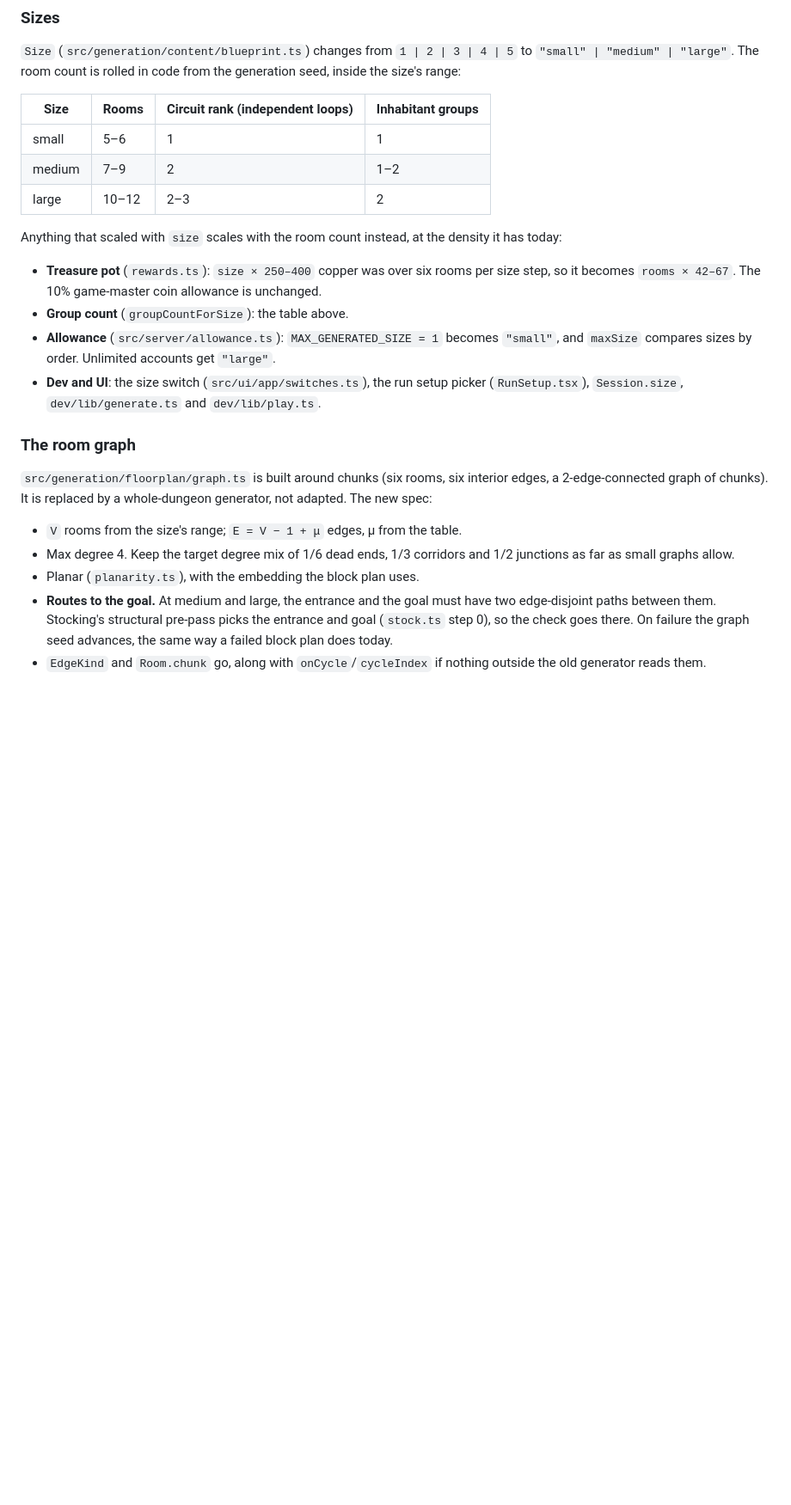
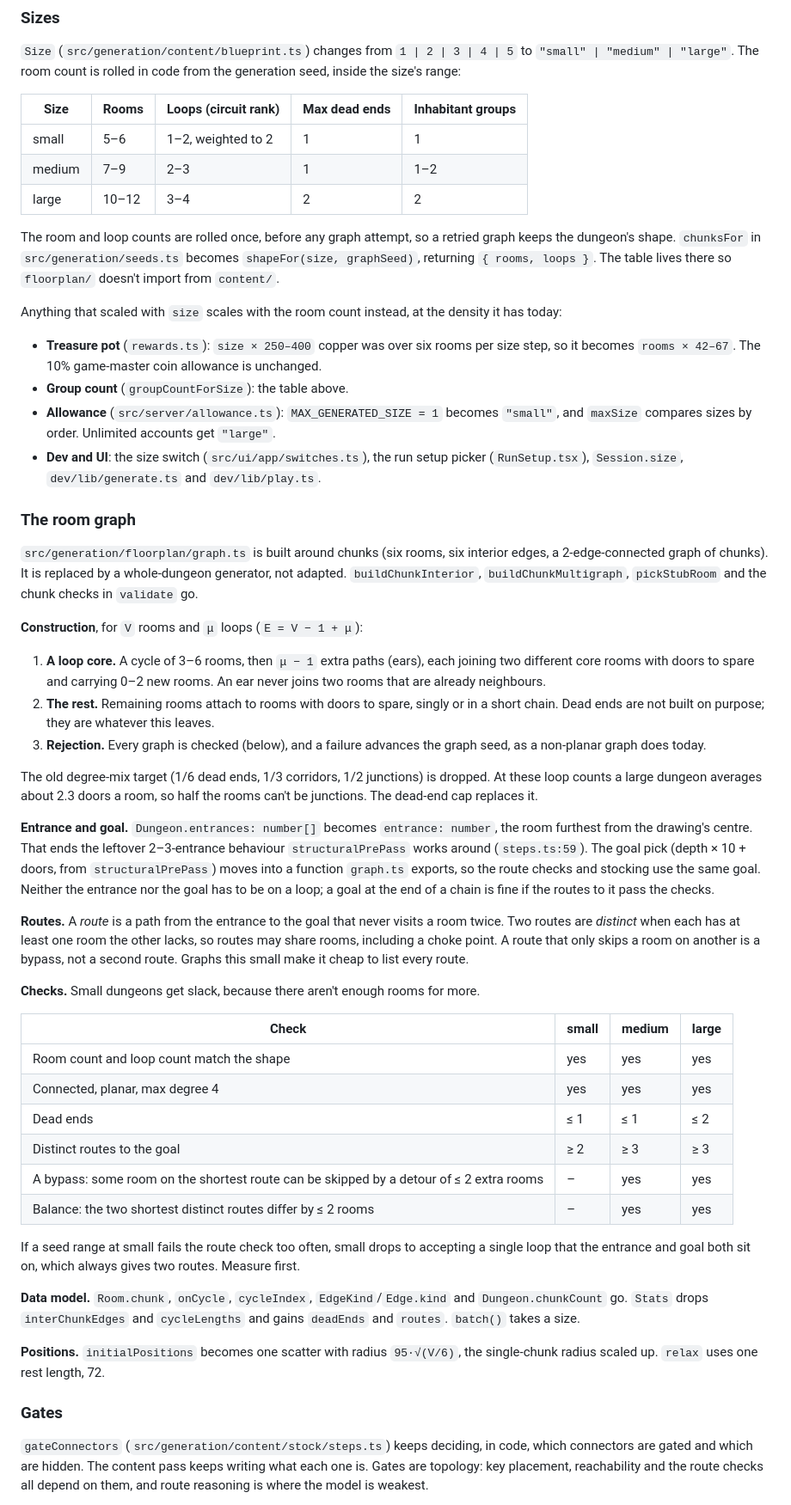
Before and after one commit to ntomsho/delve-gm, a Markdown page: docs/BUILD-PLAN.md, the part around one of its changes. Shown at 86% size. Drawn GitHub-style; blank space fills up the shorter version.

Commit message:
Plan: layout without chunks
Dead ends capped rather than targeted, loop counts per size, route checks
(distinct routes may share rooms; slack for small), route-aware gating, and
landing layout before the passes behind a single-region bridge.

Co-Authored-By: Claude Opus 5.5 <noreply@anthropic.com>
Claude-Session: https://claude.ai/code/session_019xQkZhzidQNB7oXawbxXm8

```diff
--- a/docs/BUILD-PLAN.md
+++ b/docs/BUILD-PLAN.md
@@ -22,11 +22,16 @@ dungeons, one per region. That is not part of this plan.
 `"small" | "medium" | "large"`. The room count is rolled in code from the generation
 seed, inside the size's range:
 
-| Size | Rooms | Circuit rank (independent loops) | Inhabitant groups |
-|---|---|---|---|
-| small | 5–6 | 1 | 1 |
-| medium | 7–9 | 2 | 1–2 |
-| large | 10–12 | 2–3 | 2 |
+| Size | Rooms | Loops (circuit rank) | Max dead ends | Inhabitant groups |
+|---|---|---|---|---|
+| small | 5–6 | 1–2, weighted to 2 | 1 | 1 |
+| medium | 7–9 | 2–3 | 1 | 1–2 |
+| large | 10–12 | 3–4 | 2 | 2 |
+
+The room and loop counts are rolled once, before any graph attempt, so a retried graph
+keeps the dungeon's shape. `chunksFor` in `src/generation/seeds.ts` becomes
+`shapeFor(size, graphSeed)`, returning `{ rooms, loops }`. The table lives there so
+`floorplan/` doesn't import from `content/`.
 
 Anything that scaled with `size` scales with the room count instead, at the density
 it has today:
@@ -43,15 +48,62 @@ it has today:
 
 `src/generation/floorplan/graph.ts` is built around chunks (six rooms, six interior
 edges, a 2-edge-connected graph of chunks). It is replaced by a whole-dungeon generator,
-not adapted. The new spec:
+not adapted. `buildChunkInterior`, `buildChunkMultigraph`, `pickStubRoom` and the chunk
+checks in `validate` go.
 
-- `V` rooms from the size's range; `E = V − 1 + μ` edges, μ from the table.
-- Max degree 4. Keep the target degree mix of 1/6 dead ends, 1/3 corridors and 1/2
-  junctions as far as small graphs allow.
-- Planar (`planarity.ts`), with the embedding the block plan uses.
-- **Routes to the goal.** At medium and large, the entrance and the goal must have two
-  edge-disjoint paths between them. Stocking's structural pre-pass picks the entrance and
-  goal (`stock.ts` step 0), so the check goes there. On failure the graph seed advances,
-  the same way a failed block plan does today.
-- `EdgeKind` and `Room.chunk` go, along with `onCycle`/`cycleIndex` if nothing outside
-  the old generator reads them.
+**Construction**, for `V` rooms and `μ` loops (`E = V − 1 + μ`):
+
+1. **A loop core.** A cycle of 3–6 rooms, then `μ − 1` extra paths (ears), each joining
+   two different core rooms with doors to spare and carrying 0–2 new rooms. An ear
+   never joins two rooms that are already neighbours.
+2. **The rest.** Remaining rooms attach to rooms with doors to spare, singly or in a
+   short chain. Dead ends are not built on purpose; they are whatever this leaves.
+3. **Rejection.** Every graph is checked (below), and a failure advances the graph seed,
+   as a non-planar graph does today.
+
+The old degree-mix target (1/6 dead ends, 1/3 corridors, 1/2 junctions) is dropped. At
+these loop counts a large dungeon averages about 2.3 doors a room, so half the rooms
+can't be junctions. The dead-end cap replaces it.
+
+**Entrance and goal.** `Dungeon.entrances: number[]` becomes `entrance: number`, the room
+furthest from the drawing's centre. That ends the leftover 2–3-entrance behaviour
+`structuralPrePass` works around (`steps.ts:59`). The goal pick (depth × 10 + doors,
+from `structuralPrePass`) moves into a function `graph.ts` exports, so the route checks
+and stocking use the same goal. Neither the entrance nor the goal has to be on a loop;
+a goal at the end of a chain is fine if the routes to it pass the checks.
+
+**Routes.** A *route* is a path from the entrance to the goal that never visits a room
+twice. Two routes are *distinct* when each has at least one room the other lacks, so
+routes may share rooms, including a choke point. A route that only skips a room on
+another is a bypass, not a second route. Graphs this small make it cheap to list every
+route.
+
+**Checks.** Small dungeons get slack, because there aren't enough rooms for more.
+
+| Check | small | medium | large |
+|---|---|---|---|
+| Room count and loop count match the shape | yes | yes | yes |
+| Connected, planar, max degree 4 | yes | yes | yes |
+| Dead ends | ≤ 1 | ≤ 1 | ≤ 2 |
+| Distinct routes to the goal | ≥ 2 | ≥ 3 | ≥ 3 |
+| A bypass: some room on the shortest route can be skipped by a detour of ≤ 2 extra rooms | – | yes | yes |
+| Balance: the two shortest distinct routes differ by ≤ 2 rooms | – | yes | yes |
+
+If a seed range at small fails the route check too often, small drops to accepting a
+single loop that the entrance and goal both sit on, which always gives two routes.
+Measure first.
+
+**Data model.** `Room.chunk`, `onCycle`, `cycleIndex`, `EdgeKind`/`Edge.kind` and
+`Dungeon.chunkCount` go. `Stats` drops `interChunkEdges` and `cycleLengths` and gains
+`deadEnds` and `routes`. `batch()` takes a size.
+
+**Positions.** `initialPositions` becomes one scatter with radius `95·√(V/6)`, the
+single-chunk radius scaled up. `relax` uses one rest length, 72.
+
+### Gates
+
+`gateConnectors` (`src/generation/content/stock/steps.ts`) keeps deciding, in code, which
+connectors are gated and which are hidden. The content pass keeps writing what each one
+is. Gates are topology: key placement, reachability and the route checks all depend on
+them, and route reasoning is where the model is weakest.
+
```
Also changed, not shown: other parts of docs/BUILD-PLAN.md (+39 -10 lines).
